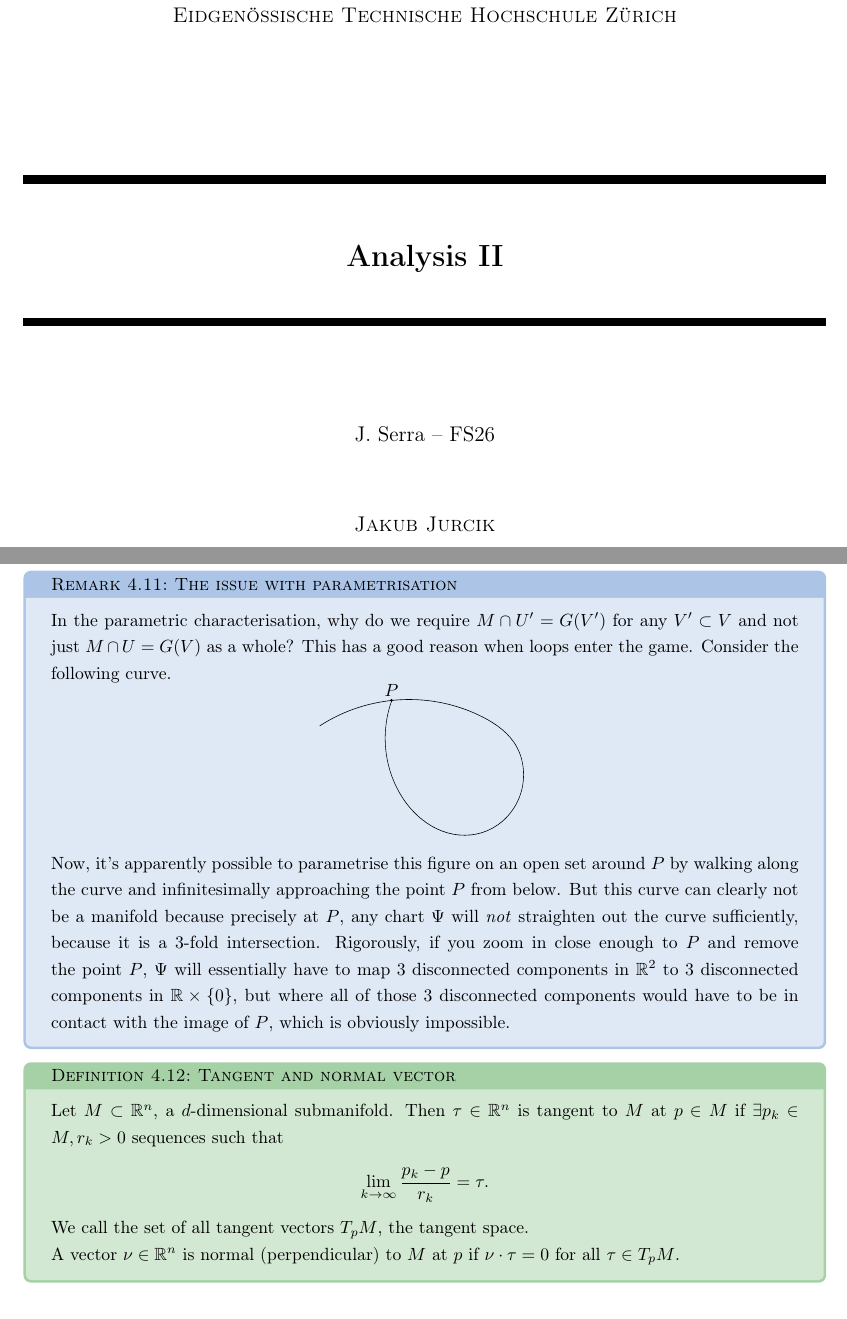
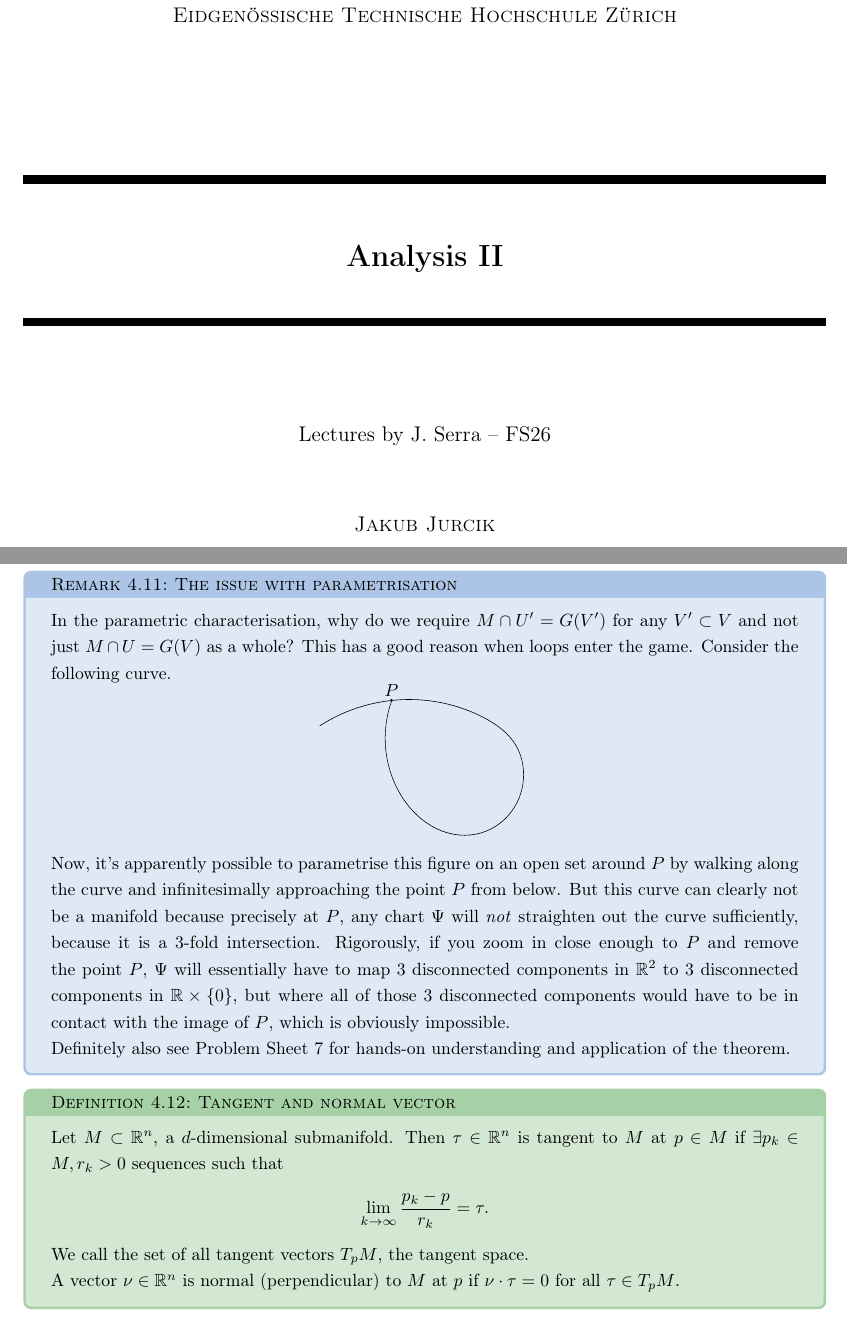
Before and after one commit to kurciqs/ETHZ-FS26-Analysis-2-Notes, a LaTeX thesis (analysis_2.tex, which reads lectures/lec17.tex): two parts of pages 1 and 50 of 66, joined at a grey line, cut so that both start at the same text. The pictures show the PDF file analysis_2.pdf that the author committed with the source.

Commit message:
minor patches

```diff
--- a/analysis_2.tex
+++ b/analysis_2.tex
@@ -4,7 +4,7 @@
 
 \begin{document}
 
-\frontpage{Analysis II}{J. Serra}{FS26}
+\frontpage{Analysis II}{Lectures by J. Serra}{FS26}
 
 \tableofcontents
 
--- a/lectures/lec17.tex
+++ b/lectures/lec17.tex
@@ -201,6 +201,8 @@ Now we will state the 4 equivalent criteria. They may seem very arbitrary at fir
 		\input{fig/loop.pdf_tex}
 	\end{center}
 	Now, it's apparently possible to parametrise this figure on an open set around $P$ by walking along the curve and infinitesimally approaching the point $P$ from below. But this curve can clearly not be a manifold because precisely at $P$, any chart $\Psi$ will \textit{not} straighten out the curve sufficiently, because it is a $3$-fold intersection. Rigorously, if you zoom in close enough to $P$ and remove the point $P$, $\Psi$ will essentially have to map $3$ disconnected components in $\mathbb{R}^{2}$ to $3$ disconnected components in $\mathbb{R} \times \left\{ 0 \right\}$, but where all of those $3$ disconnected components would have to be in contact with the image of $P$, which is obviously impossible.
+
+	Definitely also see Problem Sheet 7 for hands-on understanding and application of the theorem.
 \end{remark}
 
 \begin{definition}[Tangent and normal vector]\label{def:tangent-normal-vector}
```
Also changed, not shown: lectures/lec21.tex (+1 -1 lines), analysis_2.pdf, lectures/lec17.tex (2 more changed lines).
